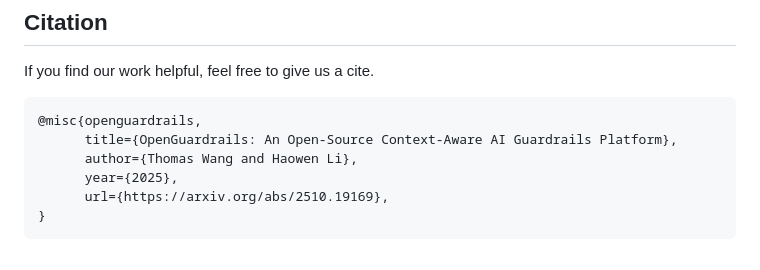
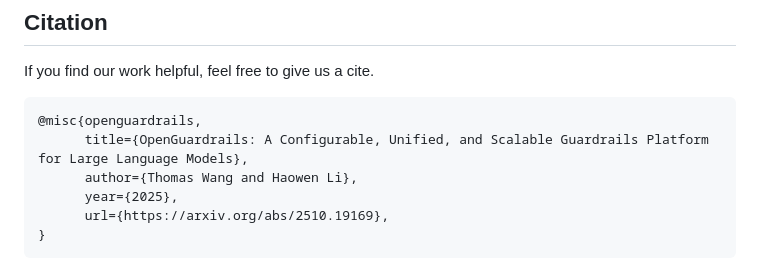
Before and after one commit to openguardrails/openguardrails, a Markdown page: README.md, the part around the change. Rendered like a GitHub page.

Commit message:
Update title in citation for OpenGuardrails

````diff
--- a/README.md
+++ b/README.md
@@ -815,7 +815,7 @@ If you find our work helpful, feel free to give us a cite.
 
 ```bibtex
 @misc{openguardrails,
-      title={OpenGuardrails: An Open-Source Context-Aware AI Guardrails Platform},
+      title={OpenGuardrails: A Configurable, Unified, and Scalable Guardrails Platform for Large Language Models},
       author={Thomas Wang and Haowen Li},
       year={2025},
       url={https://arxiv.org/abs/2510.19169},
````
